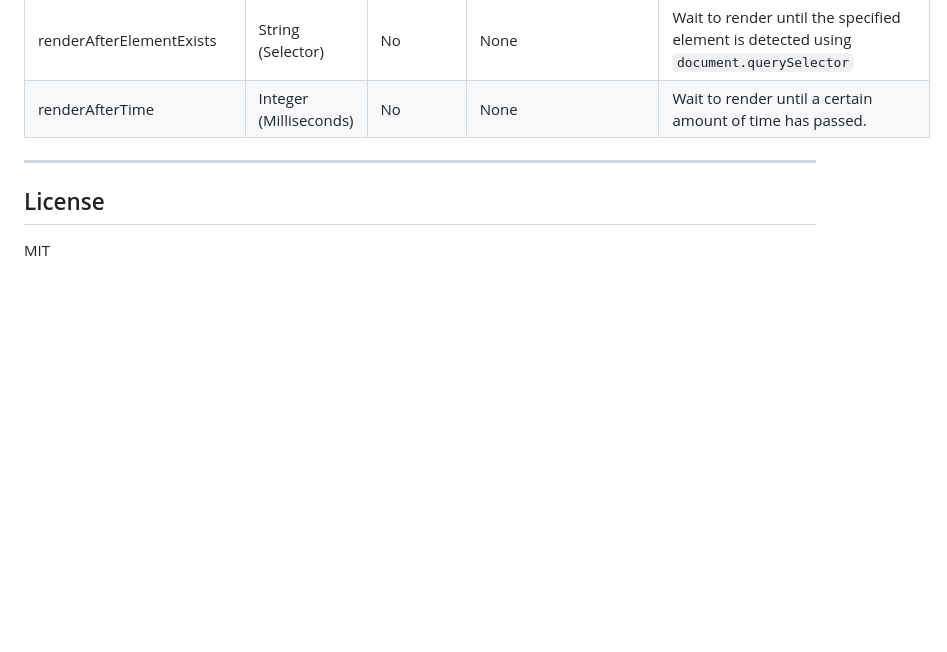
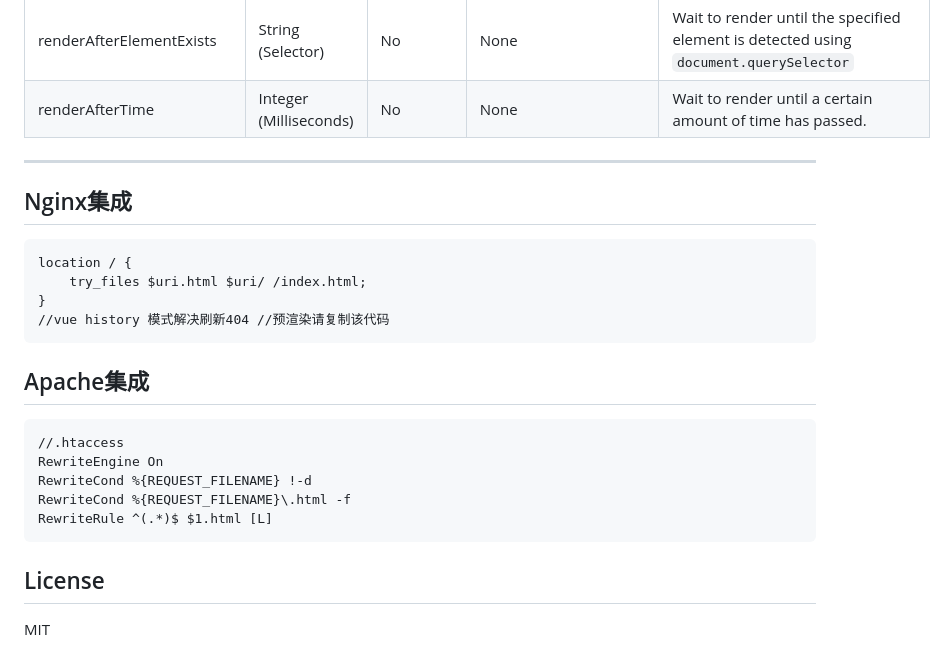
Before and after one commit to dr-forget/zipper-tools, a Markdown page: packages/zippybee-plugin-prerender-vite/Readme.md, the part around the change. GitHub-like rendering; blank space fills up the shorter version.

Commit message:
feat: update version

````diff
--- a/packages/zippybee-plugin-prerender-vite/Readme.md
+++ b/packages/zippybee-plugin-prerender-vite/Readme.md
@@ -236,6 +236,27 @@ postProcess(context) {
 
 ---
 
+## Nginx集成
+
+```
+location / {
+    try_files $uri.html $uri/ /index.html;
+}
+//vue history 模式解决刷新404 //预渲染请复制该代码
+```
+
+## Apache集成
+
+```
+//.htaccess
+RewriteEngine On
+RewriteCond %{REQUEST_FILENAME} !-d
+RewriteCond %{REQUEST_FILENAME}\.html -f
+RewriteRule ^(.*)$ $1.html [L]
+```
+
+
+
 ## License
 
 MIT
````
